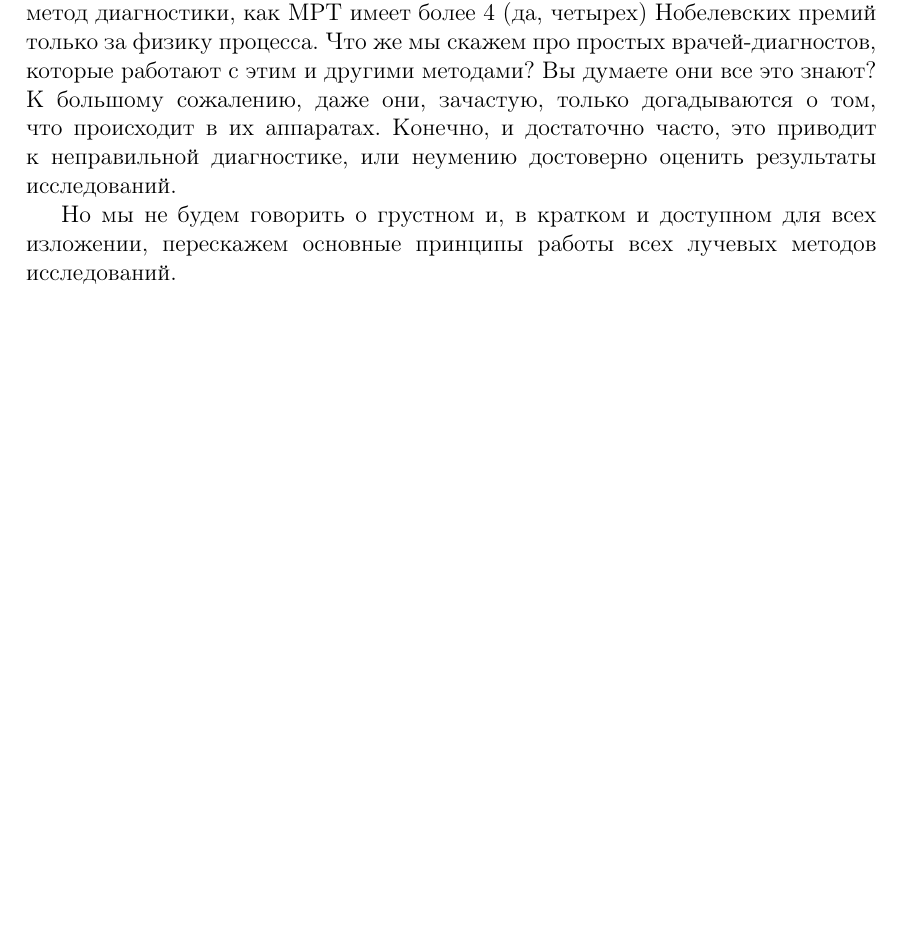
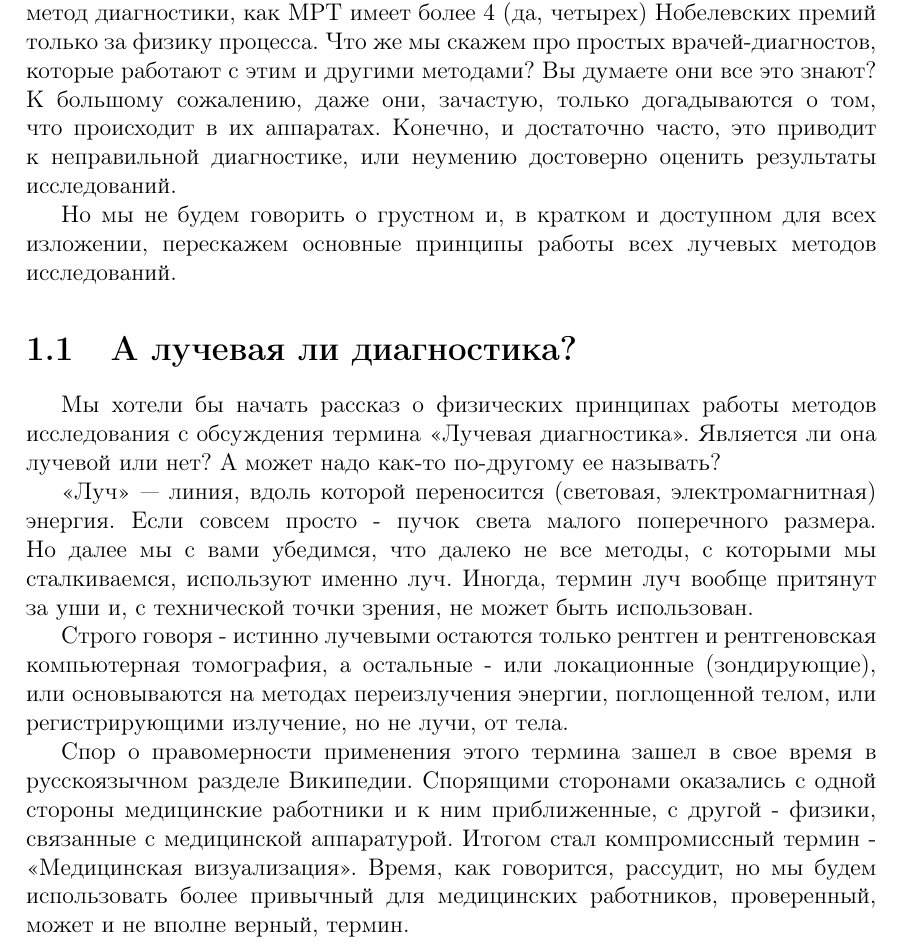
Before and after one commit to alexanderkmd/clinical-radiology, a LaTeX document (Задумки/Задумки.tex, which reads Задумки/technic-intro.tex): part of page 2 of 7 before the commit and part of page 2 of 8 after it, cut so that both start at the same text, the shorter picture padded with empty space. Compiled offline with pdfLaTeX.

Commit message:
Техника-вступление
Дополнение к вступлению.

```diff
--- a/Задумки/technic-intro.tex
+++ b/Задумки/technic-intro.tex
@@ -1,3 +1,15 @@
 В данной главе, мы не хотим вам рассказывать обо всех тонкостях и подводных камнях всех известных вам методик лучевой диагностики. Достаточно сказать, что даже такой, кажись невзрачный, хотя и непонятный, метод диагностики, как МРТ имеет более 4 (да, четырех) Нобелевских премий только за физику процесса. Что же мы скажем про простых врачей-диагностов, которые работают с этим и другими методами? Вы думаете они все это знают? К большому сожалению, даже они, зачастую, только догадываются о том,  что происходит в их аппаратах. Конечно, и достаточно часто, это приводит к неправильной диагностике, или неумению достоверно оценить результаты исследований.
 
 Но мы не будем говорить о грустном и, в кратком и доступном для всех изложении, перескажем основные принципы работы всех лучевых методов исследований.
+
+\section{А лучевая ли диагностика?}
+
+Мы хотели бы начать рассказ о физических принципах работы методов исследования с обсуждения термина <<Лучевая диагностика>>. Является ли она лучевой или нет? А может надо как-то по-другому ее называть?
+
+<<Луч>> --- линия, вдоль которой переносится (световая, электромагнитная) энергия. Если совсем просто - пучок света малого поперечного размера. Но далее мы с вами убедимся, что далеко не все методы, с которыми мы сталкиваемся, используют именно луч. Иногда, термин луч вообще притянут за уши и, с технической точки зрения, не может быть использован.
+
+Строго говоря - истинно лучевыми остаются только рентген и рентгеновская компьютерная томография, а остальные - или локационные (зондирующие), или основываются на методах переизлучения энергии, поглощенной телом, или регистрирующими излучение, но не лучи, от тела.
+
+Спор о правомерности применения этого термина зашел в свое время в русскоязычном разделе Википедии. Спорящими сторонами оказались с одной стороны медицинские работники и к ним приближенные, с другой - физики, связанные с медицинской аппаратурой. Итогом стал компромиссный термин - <<Медицинская визуализация>>.
+%Можно вставить вот эту ссылочку, хотя не знаю. (\\href{http://ru.wikipedia.org/wiki/\%D0\%9E\%D0\%B1\%D1\%81\%D1\%83\%D0\%B6\%D0\%B4\%D0\%B5\%D0\%BD\%D0\%B8\%D0\%B5_\%D0\%BA\%D0\%B0\%D1\%82\%D0\%B5\%D0\%B3\%D0\%BE\%D1\%80\%D0\%B8\%D0\%B8:\%D0\%9C\%D0\%B5\%D0\%B4\%D0\%B8\%D1\%86\%D0\%B8\%D0\%BD\%D1\%81\%D0\%BA\%D0\%B0\%D1\%8F_\%D0\%B2\%D0\%B8\%D0\%B7\%D1\%83\%D0\%B0\%D0\%BB\%D0\%B8\%D0\%B7\%D0\%B0\%D1\%86\%D0\%B8\%D1\%8F}{http://ru.wikipedia.org/wiki/Обсуждение_категории:Медицинская_визуализация}).
+Время, как говорится, рассудит, но мы будем использовать более привычный для медицинских работников, проверенный, может и не вполне верный, термин.
```
